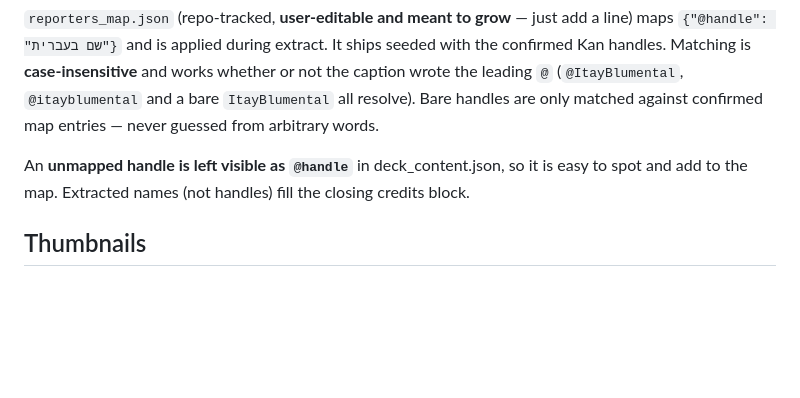
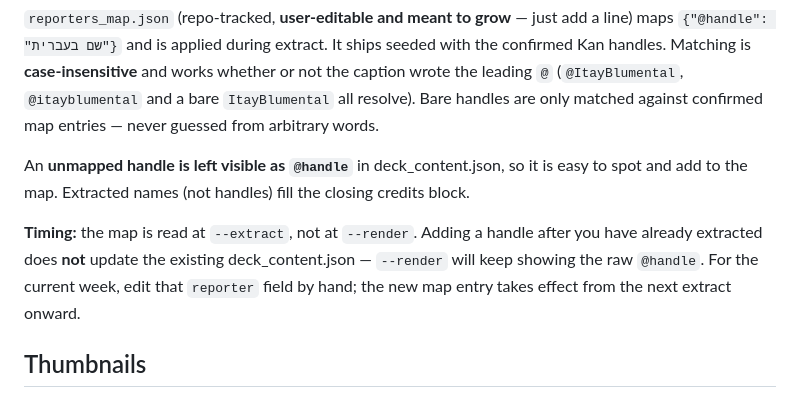
Before and after one commit to benzco89/kan-dashboard-auto, a Markdown page: weekly_deck/README.md, the part around the change. Rendered like a GitHub page; blank space fills up the shorter version.

Commit message:
weekly deck: document that reporters_map applies at extract, not render
Adding a handle after an extract does not retroactively update an existing
deck_content.json; the current week needs a hand edit, the map covers the next
extract onward.

Co-Authored-By: Claude Fable 5 <noreply@anthropic.com>

```diff
--- a/weekly_deck/README.md
+++ b/weekly_deck/README.md
@@ -105,6 +105,12 @@ An **unmapped handle is left visible as `@handle`** in deck_content.json, so it
 is easy to spot and add to the map. Extracted names (not handles) fill the
 closing credits block.
 
+**Timing:** the map is read at `--extract`, not at `--render`. Adding a handle
+after you have already extracted does **not** update the existing
+deck_content.json — `--render` will keep showing the raw `@handle`. For the
+current week, edit that `reporter` field by hand; the new map entry takes effect
+from the next extract onward.
+
 ## Thumbnails
 
 `--extract` downloads top-10 thumbnails per platform into `out/thumbs/` as
```
